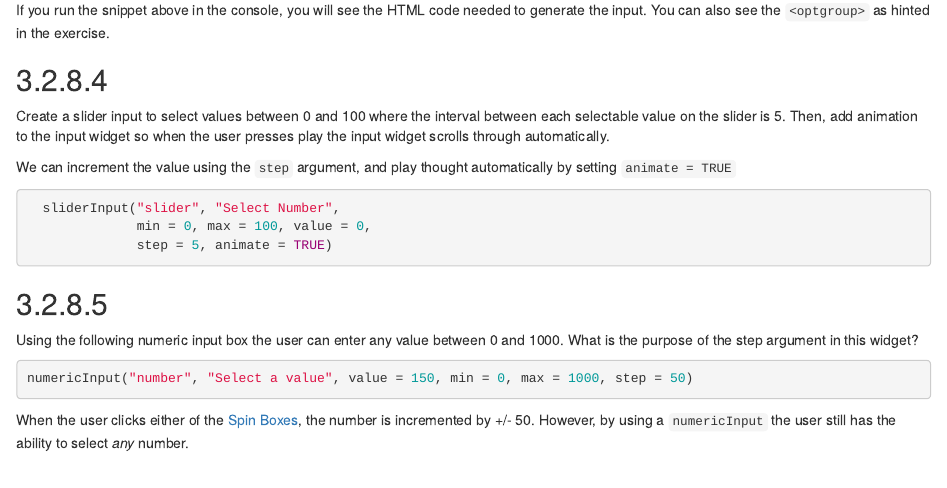
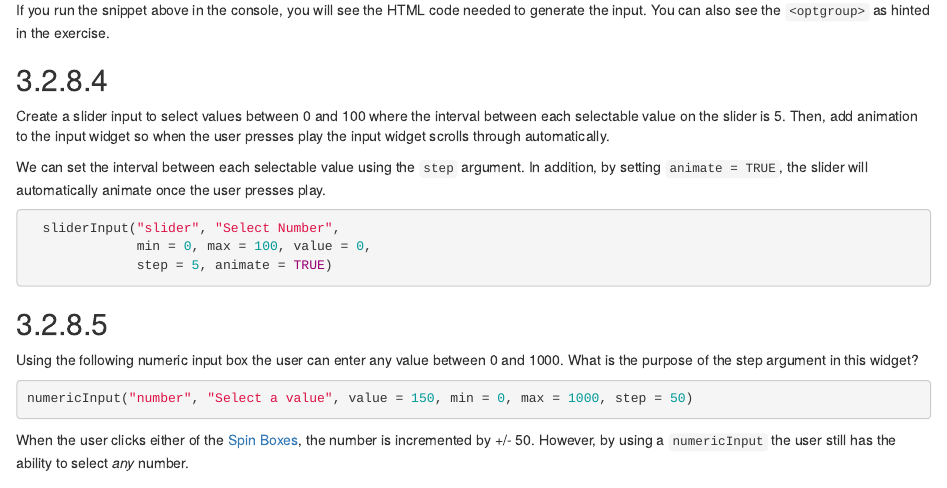
Before and after one commit to r4ds/mastering_shiny_book_solutions, an R Markdown document (basic-ui.Rmd): the page in a window 1100 px wide, from 1030 px down. Rendered offline with R 4.5, knitr and Pandoc, with nearby package versions; drawn as R Markdown's standard HTML page in place of the format the file asks for.

Commit message:
Update the solution explanation.

````diff
--- a/basic-ui.Rmd
+++ b/basic-ui.Rmd
@@ -63,7 +63,7 @@ If you run the snippet above in the console, you will see the HTML code needed t
 Create a slider input to select values between 0 and 100 where the interval between each selectable value on the slider is 5. Then, add animation to the input widget so when the user presses play the input widget scrolls through automatically.
 :::
 
-We can increment the value using the `step` argument, and play thought automatically by setting `animate = TRUE`
+We can set the interval between each selectable value using the `step` argument. In addition, by setting `animate = TRUE`, the slider will automatically animate once the user presses play.
 
 ```{r, eval=FALSE}
   sliderInput("slider", "Select Number",
````
